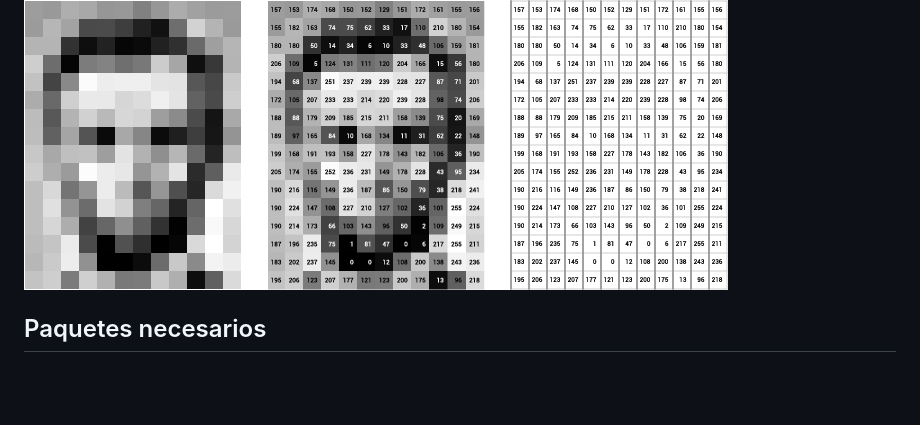
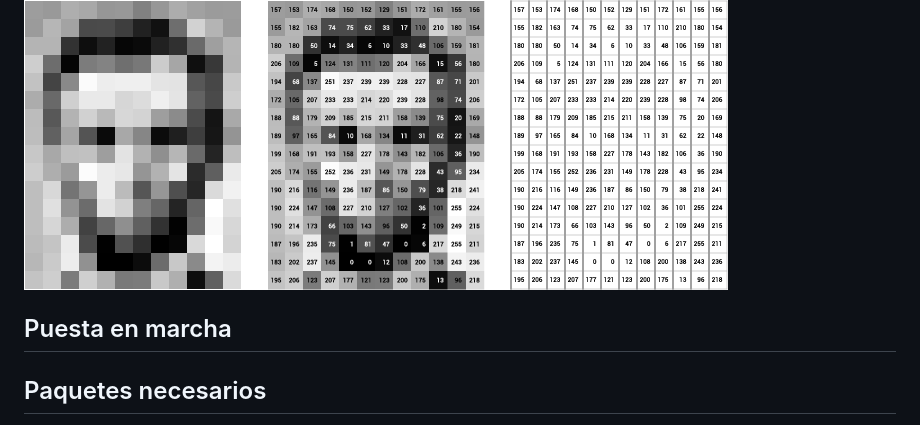
Before and after one commit to alexrodriguezlop/HDN.PG, a Markdown page: docs/README.md, the part around the change. GitHub-like rendering; blank space fills up the shorter version.

```diff
--- a/docs/README.md
+++ b/docs/README.md
@@ -16,6 +16,8 @@ Entendiendo que una imagen es una matriz de píxeles numéricos que proporcionan
 
 ![img](img/imagematrix.png)
 
+## Puesta en marcha
+
 ## Paquetes necesarios
 [Gulp](https://gulpjs.com/) es un automatizador de tareas, similar a makefile que permite establecer ordenes agrupadas bajo una única orden.
 
```
Also changed, not shown: docs/Primeros pasos/README.md (+6 -0 lines), docs/Primeros pasos/ok.png (added).
